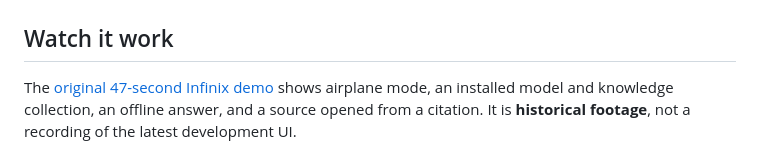
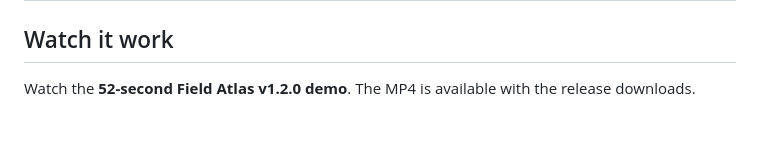
Before and after one commit to 0x94t3z/fieldatlas, a Markdown page: README.md, the part around one of its changes. Drawn GitHub-style; blank space fills up the shorter version.

Commit message:
Use the v1.2.0 demo film in the README

```diff
--- a/README.md
+++ b/README.md
@@ -40,5 +40,5 @@ Field Atlas runs a language model on the phone. You can also add local knowledge
 
 ## Watch it work
 
-The [original 47-second Infinix demo](docs/evidence/physical/infinix-x6840-android16/field-atlas-current-demo.mp4) shows airplane mode, an installed model and knowledge collection, an offline answer, and a source opened from a citation. It is **historical footage**, not a recording of the latest development UI.
+Watch the **52-second Field Atlas v1.2.0 demo**. The MP4 is available with the release downloads.
 
```
Also changed, not shown: other parts of README.md (+4 -4 lines), docs/branding/field-atlas-v1.2.0-demo.png (added).
